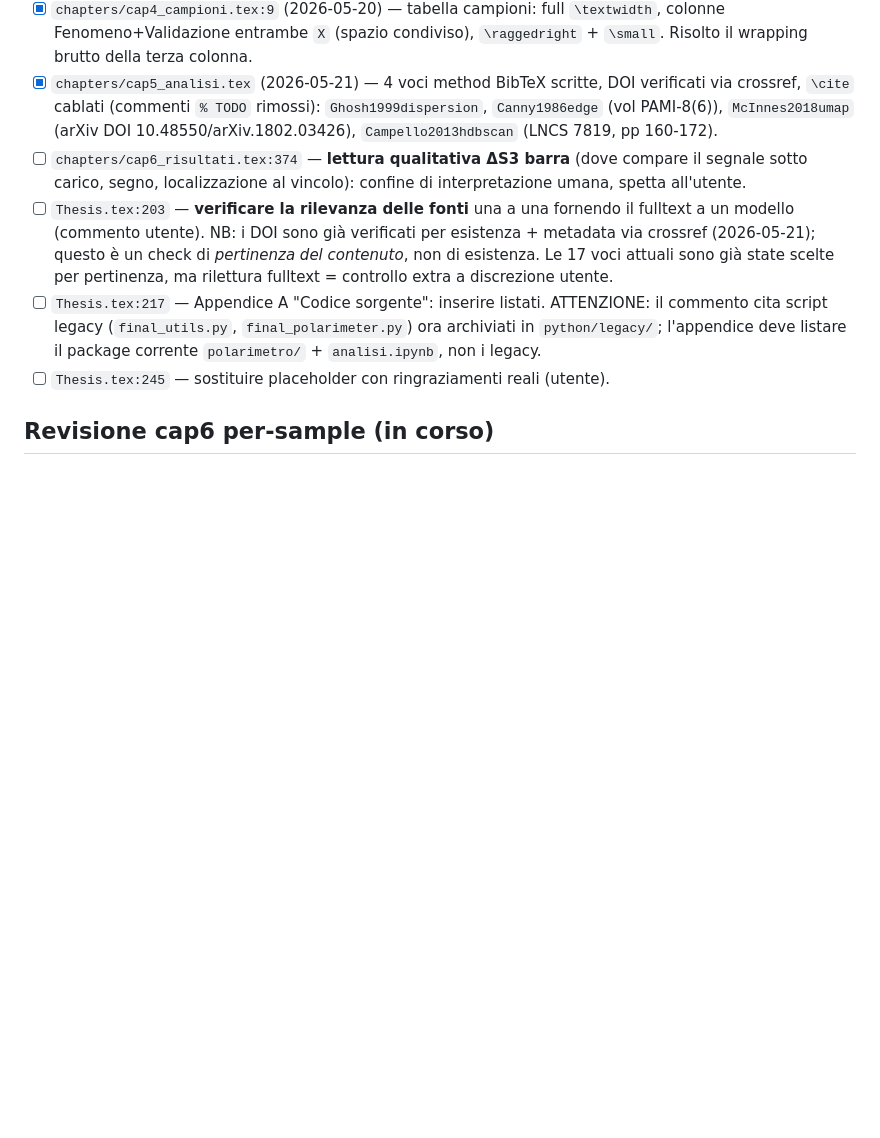
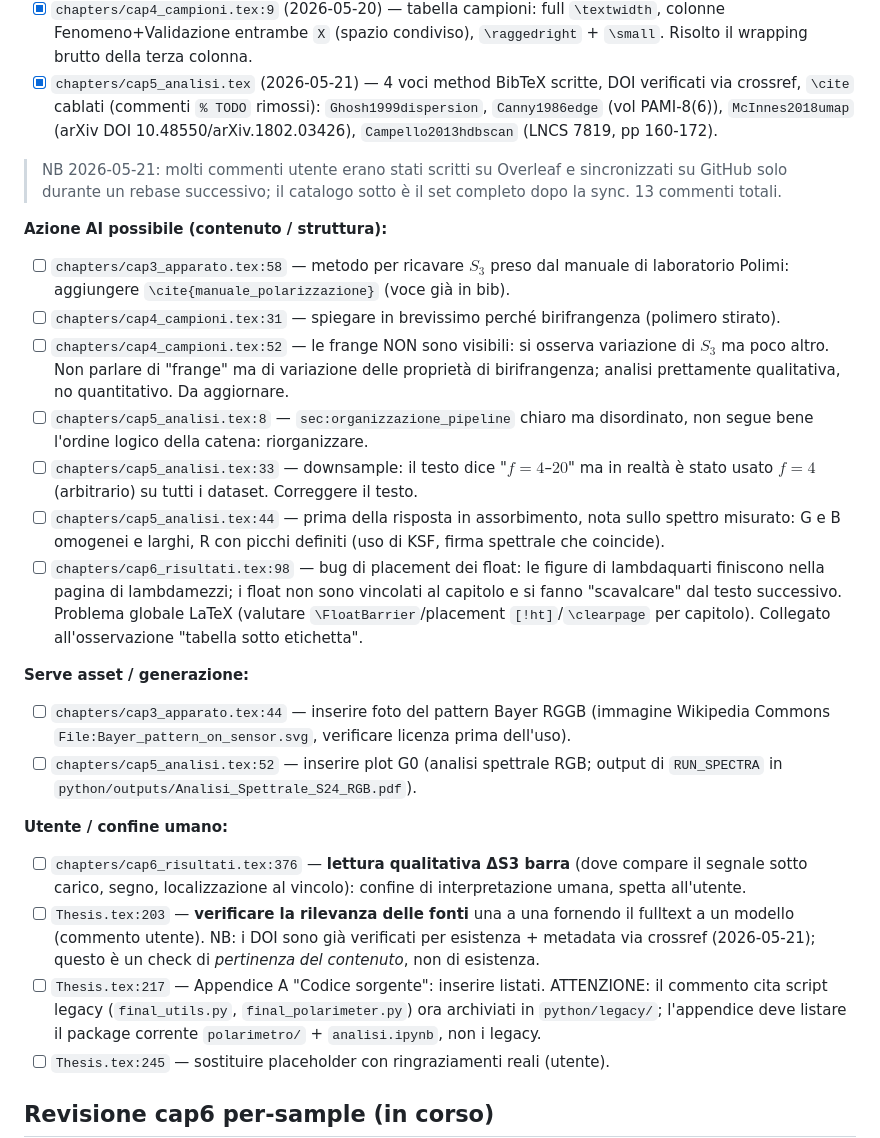
Before and after one commit to FilippoNarici/Tesi, a Markdown page: TODO.md, the part around the change. GitHub-like rendering; blank space fills up the shorter version.

Commit message:
[todo]: catalogo completo commenti utente (13) dopo sync Overleaf
Molti % TODO erano su Overleaf, sincronizzati su GitHub solo durante rebase. Raggruppati: azione AI possibile (cap3:58 cite, cap4:31/52, cap5:8/33/44, cap6:98 float bug), serve asset (cap3:44 foto Bayer, cap5:52 plot G0), utente (cap6:376, Thesis 203/217/245).

Co-Authored-By: Claude Opus 4.7 <noreply@anthropic.com>

```diff
--- a/TODO.md
+++ b/TODO.md
@@ -31,8 +31,24 @@ Commenti `% TODO` presenti nei sorgenti LaTeX, da risolvere. Scan completo 2026-
 - [x] `chapters/cap1_introduzione.tex:8,11` (2026-05-21) — costo riscritto con deep research di mercato (Gemini, verificato contro listini reali: Thorlabs PAX1000 puntuale ~3,7k$ distributore / ~6,1k€ listino UE; FLIR/Lucid DoFP lineare ~2,1–2,4k$ ma SOLO S0/S1/S2, no S3; Bossa Nova SALSA full-Stokes imaging >30k€; J.A. Woollam RC2 Mueller 50–150k$). Riscritto in ordini di grandezza: puntuale ~qualche k€; full-Stokes/Mueller imaging decine–centinaia k€. "Due ordini di grandezza" scoped esplicitamente ai sistemi imaging full-Stokes/Mueller (Classi 3–4). NIENTE \cite ancora (vedi sotto: voci BibTeX smartphone-polarimetry da verificare).
 - [x] `chapters/cap4_campioni.tex:9` (2026-05-20) — tabella campioni: full `\textwidth`, colonne Fenomeno+Validazione entrambe `X` (spazio condiviso), `\raggedright` + `\small`. Risolto il wrapping brutto della terza colonna.
 - [x] `chapters/cap5_analisi.tex` (2026-05-21) — 4 voci method BibTeX scritte, DOI verificati via crossref, `\cite` cablati (commenti `% TODO` rimossi): `Ghosh1999dispersion`, `Canny1986edge` (vol PAMI-8(6)), `McInnes2018umap` (arXiv DOI 10.48550/arXiv.1802.03426), `Campello2013hdbscan` (LNCS 7819, pp 160-172).
-- [ ] `chapters/cap6_risultati.tex:374` — **lettura qualitativa ΔS3 barra** (dove compare il segnale sotto carico, segno, localizzazione al vincolo): confine di interpretazione umana, spetta all'utente.
-- [ ] `Thesis.tex:203` — **verificare la rilevanza delle fonti** una a una fornendo il fulltext a un modello (commento utente). NB: i DOI sono già verificati per esistenza + metadata via crossref (2026-05-21); questo è un check di *pertinenza del contenuto*, non di esistenza. Le 17 voci attuali sono già state scelte per pertinenza, ma rilettura fulltext = controllo extra a discrezione utente.
+> NB 2026-05-21: molti commenti utente erano stati scritti su Overleaf e sincronizzati su GitHub solo durante un rebase successivo; il catalogo sotto è il set completo dopo la sync. 13 commenti totali.
+
+**Azione AI possibile (contenuto / struttura):**
+- [ ] `chapters/cap3_apparato.tex:58` — metodo per ricavare $S_3$ preso dal manuale di laboratorio Polimi: aggiungere `\cite{manuale_polarizzazione}` (voce già in bib).
+- [ ] `chapters/cap4_campioni.tex:31` — spiegare in brevissimo perché birifrangenza (polimero stirato).
+- [ ] `chapters/cap4_campioni.tex:52` — le frange NON sono visibili: si osserva variazione di $S_3$ ma poco altro. Non parlare di "frange" ma di variazione delle proprietà di birifrangenza; analisi prettamente qualitativa, no quantitativo. Da aggiornare.
+- [ ] `chapters/cap5_analisi.tex:8` — `sec:organizzazione_pipeline` chiaro ma disordinato, non segue bene l'ordine logico della catena: riorganizzare.
+- [ ] `chapters/cap5_analisi.tex:33` — downsample: il testo dice "$f = 4$–$20$" ma in realtà è stato usato $f = 4$ (arbitrario) su tutti i dataset. Correggere il testo.
+- [ ] `chapters/cap5_analisi.tex:44` — prima della risposta in assorbimento, nota sullo spettro misurato: G e B omogenei e larghi, R con picchi definiti (uso di KSF, firma spettrale che coincide).
+- [ ] `chapters/cap6_risultati.tex:98` — bug di placement dei float: le figure di lambdaquarti finiscono nella pagina di lambdamezzi; i float non sono vincolati al capitolo e si fanno "scavalcare" dal testo successivo. Problema globale LaTeX (valutare `\FloatBarrier`/placement `[!ht]`/`\clearpage` per capitolo). Collegato all'osservazione "tabella sotto etichetta".
+
+**Serve asset / generazione:**
+- [ ] `chapters/cap3_apparato.tex:44` — inserire foto del pattern Bayer RGGB (immagine Wikipedia Commons `File:Bayer_pattern_on_sensor.svg`, verificare licenza prima dell'uso).
+- [ ] `chapters/cap5_analisi.tex:52` — inserire plot G0 (analisi spettrale RGB; output di `RUN_SPECTRA` in `python/outputs/Analisi_Spettrale_S24_RGB.pdf`).
+
+**Utente / confine umano:**
+- [ ] `chapters/cap6_risultati.tex:376` — **lettura qualitativa ΔS3 barra** (dove compare il segnale sotto carico, segno, localizzazione al vincolo): confine di interpretazione umana, spetta all'utente.
+- [ ] `Thesis.tex:203` — **verificare la rilevanza delle fonti** una a una fornendo il fulltext a un modello (commento utente). NB: i DOI sono già verificati per esistenza + metadata via crossref (2026-05-21); questo è un check di *pertinenza del contenuto*, non di esistenza.
 - [ ] `Thesis.tex:217` — Appendice A "Codice sorgente": inserire listati. ATTENZIONE: il commento cita script legacy (`final_utils.py`, `final_polarimeter.py`) ora archiviati in `python/legacy/`; l'appendice deve listare il package corrente `polarimetro/` + `analisi.ipynb`, non i legacy.
 - [ ] `Thesis.tex:245` — sostituire placeholder con ringraziamenti reali (utente).
 
```
